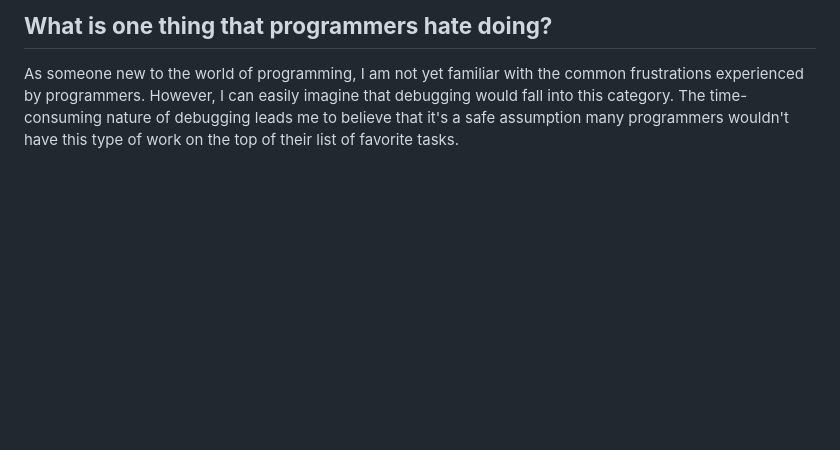
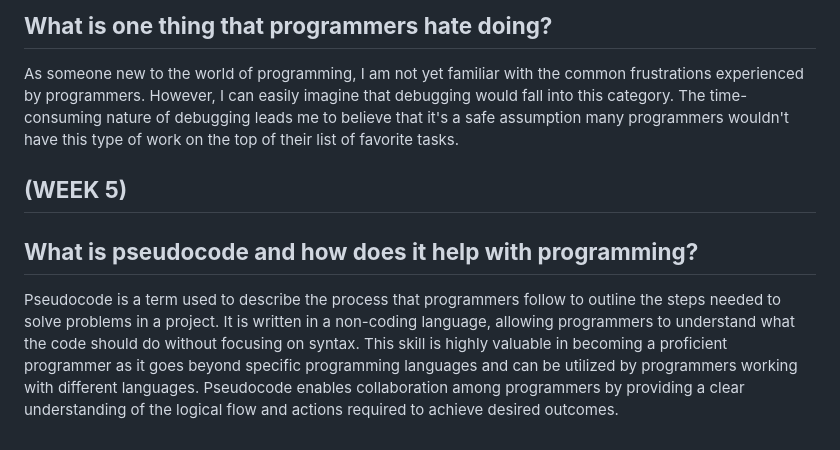
Before and after one commit to Bradpk/Bradpk.github.io, a Markdown page: blog.md, the part around the change. GitHub-like rendering; blank space fills up the shorter version.

```diff
--- a/blog.md
+++ b/blog.md
@@ -60,3 +60,8 @@
 
 ## **What is one thing that programmers hate doing?** ##
 <font size='2'>As someone new to the world of programming, I am not yet familiar with the common frustrations experienced by programmers. However, I can easily imagine that debugging would fall into this category. The time-consuming nature of debugging leads me to believe that it's a safe assumption many programmers wouldn't have this type of work on the top of their list of favorite tasks.</font>
+
+## **(WEEK 5)** ##
+
+## **What is pseudocode and how does it help with programming?** ##
+<font size='2'>Pseudocode is a term used to describe the process that programmers follow to outline the steps needed to solve problems in a project. It is written in a non-coding language, allowing programmers to understand what the code should do without focusing on syntax. This skill is highly valuable in becoming a proficient programmer as it goes beyond specific programming languages and can be utilized by programmers working with different languages. Pseudocode enables collaboration among programmers by providing a clear understanding of the logical flow and actions required to achieve desired outcomes.</font>
```
